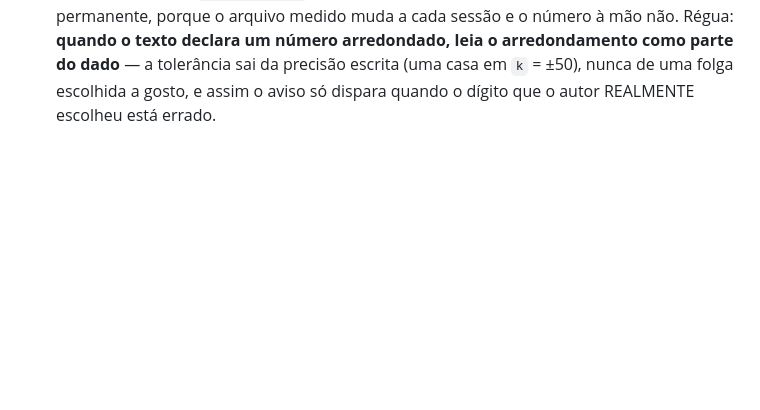
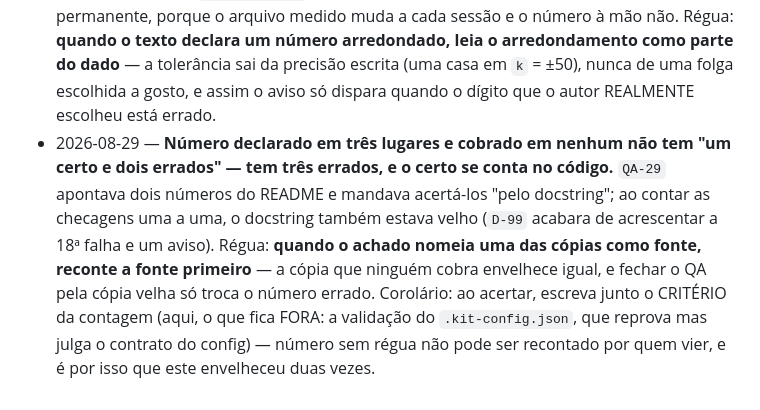
Before and after one commit to gustavomot4/tapgo-v2, a Markdown page: 77777777_TAPGO_Project_DOCs/b_process/d_agent_learnings.md, the part around the change. GitHub-like rendering; blank space fills up the shorter version.

Commit message:
docs(licoes): a copia nomeada como fonte tambem envelhece (QA-29/D-100)
Co-Authored-By: Claude Opus 5 <noreply@anthropic.com>

```diff
--- a/77777777_TAPGO_Project_DOCs/b_process/d_agent_learnings.md
+++ b/77777777_TAPGO_Project_DOCs/b_process/d_agent_learnings.md
@@ -137,3 +137,4 @@ status: atual
 - 2026-08-29 — **Lacuna declarada vira âncora de teste sem ninguém escrever isso:** os helpers do `session_online.test.ts` montavam o par com o anfitrião SEM `roomId` e o convidado com o ID lido da rede falsa — contorno legítimo enquanto o `online` não sorteava (`'A'` dos dois lados escondia a assimetria). No dia em que `D-98` semeou o sorteio pelo `roomId`, o mesmo helper passou a produzir aparelhos que sorteavam de fontes diferentes: falha em metade das execuções, e um dos casos passou na primeira rodada e reprovou na seguinte. A regra: ao fechar lacuna, procure nos testes o contorno que a lacuna autorizava — ele não avisa que virou defeito, ele fica intermitente.
 - 2026-08-29 — **Mover uma linha que já está duplicada no destino não compra orçamento nenhum — MEÇA o corte antes de prometer a folga.** O pedido mandava baixar o CONTEXT de 92% movendo a linha "Pronto" para [[estado_modulos]]; ao abrir o destino, os quatro grupos de ID (`T-17`/`D-98`/`A-41`, `T-24`..`T-33`, `T-31`, `T-38`) **já estavam lá**. O que a linha custava era repetição, e apagá-la rendia 89,7% — abaixo do aviso por 10 caracteres, que é o mesmo que não estar abaixo. A folga real veio de achar a OUTRA prosa histórica na seção de estado (o parêntese da v1 numa linha de versão). Régua: no corte de orçamento, meça o candidato contra o destino primeiro; se ele for duplicação, o ganho é o tamanho da linha e nada mais, e a folga pedida vai precisar de um segundo candidato — diga isso em vez de entregar 89,7%.
 - 2026-08-29 — **Checagem que compara número declarado com número medido precisa casar a PRECISÃO em que o número foi escrito, não só o valor.** O `check.py` conferia `n/teto` em dígitos exatos; a casa escreve `**16.5k**/20k`, e a checagem era cega para a única linha que existia para ser conferida (`QA-40`). A saída fácil — mandar o CONTEXT escrever `16.544/20.000` — troca uma cegueira por um aviso vermelho permanente, porque o arquivo medido muda a cada sessão e o número à mão não. Régua: **quando o texto declara um número arredondado, leia o arredondamento como parte do dado** — a tolerância sai da precisão escrita (uma casa em `k` = ±50), nunca de uma folga escolhida a gosto, e assim o aviso só dispara quando o dígito que o autor REALMENTE escolheu está errado.
+- 2026-08-29 — **Número declarado em três lugares e cobrado em nenhum não tem "um certo e dois errados" — tem três errados, e o certo se conta no código.** `QA-29` apontava dois números do README e mandava acertá-los "pelo docstring"; ao contar as checagens uma a uma, o docstring também estava velho (`D-99` acabara de acrescentar a 18ª falha e um aviso). Régua: **quando o achado nomeia uma das cópias como fonte, recon­te a fonte primeiro** — a cópia que ninguém cobra envelhece igual, e fechar o QA pela cópia velha só troca o número errado. Corolário: ao acertar, escreva junto o CRITÉRIO da contagem (aqui, o que fica FORA: a validação do `.kit-config.json`, que reprova mas julga o contrato do config) — número sem régua não pode ser recontado por quem vier, e é por isso que este envelheceu duas vezes.
```
